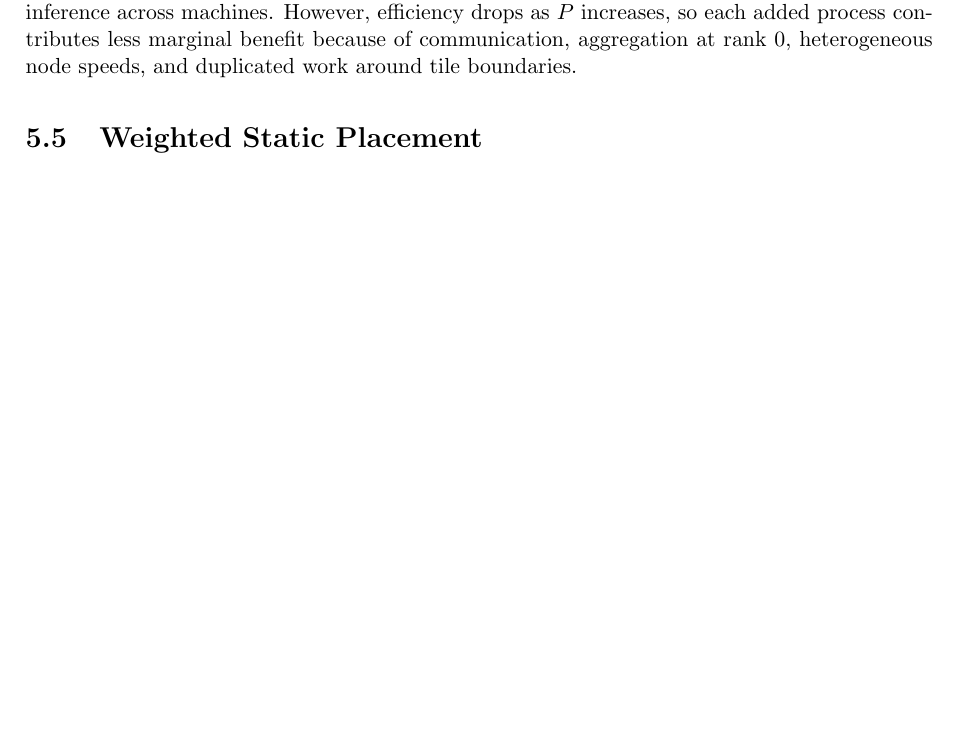
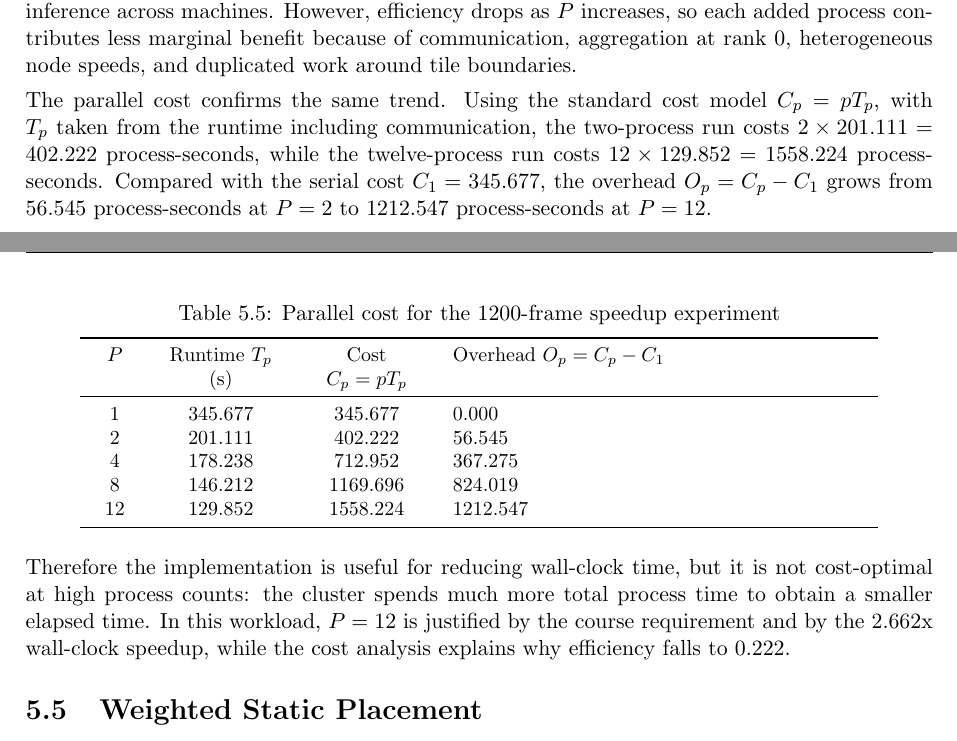
Before and after one commit to thanhlamauto/Parallel-Programming-Final-Project, a LaTeX document (main.tex, which reads sections/07_results_discussion.tex): part of page 19 of 22 before the commit and two parts of pages 15 and 16 of 19 after it, the two joined at a grey line, cut so that both start at the same text, the shorter picture padded with empty space. Compiled offline with pdfLaTeX.

Commit message:
Add parallel cost analysis

```diff
--- a/main.tex
+++ b/main.tex
@@ -34,6 +34,7 @@
 ]{hyperref}
 \usepackage{fancyhdr}
 \usepackage{lastpage}
+\usepackage{titlesec}
 
 \newcolumntype{L}[1]{>{\raggedright\arraybackslash}p{#1}}
 \newcolumntype{C}[1]{>{\centering\arraybackslash}p{#1}}
--- a/sections/07_results_discussion.tex
+++ b/sections/07_results_discussion.tex
@@ -185,6 +185,28 @@
 
 The speedup is measurable but sublinear. Wall-clock speedup rises from 1.719x at two processes to 2.662x at twelve processes, showing that the MPI pipeline benefits from distributing frame-tile inference across machines. However, efficiency drops as \(P\) increases, so each added process contributes less marginal benefit because of communication, aggregation at rank 0, heterogeneous node speeds, and duplicated work around tile boundaries.
 
+The parallel cost confirms the same trend. Using the standard cost model \(C_p=pT_p\), with \(T_p\) taken from the runtime including communication, the two-process run costs \(2\times201.111=402.222\) process-seconds, while the twelve-process run costs \(12\times129.852=1558.224\) process-seconds. Compared with the serial cost \(C_1=345.677\), the overhead \(O_p=C_p-C_1\) grows from 56.545 process-seconds at \(P=2\) to 1212.547 process-seconds at \(P=12\).
+
+\begin{table}[H]
+\centering
+\caption{Parallel cost for the 1200-frame speedup experiment}
+\label{tab:parallel-cost}
+\small
+\begin{tabularx}{0.88\textwidth}{C{0.8cm} C{2.1cm} C{2.2cm} X}
+\toprule
+\(P\) & Runtime \(T_p\) (s) & Cost \(C_p=pT_p\) & Overhead \(O_p=C_p-C_1\) \\
+\midrule
+1 & 345.677 & 345.677 & 0.000 \\
+2 & 201.111 & 402.222 & 56.545 \\
+4 & 178.238 & 712.952 & 367.275 \\
+8 & 146.212 & 1169.696 & 824.019 \\
+12 & 129.852 & 1558.224 & 1212.547 \\
+\bottomrule
+\end{tabularx}
+\end{table}
+
+Therefore the implementation is useful for reducing wall-clock time, but it is not cost-optimal at high process counts: the cluster spends much more total process time to obtain a smaller elapsed time. In this workload, \(P=12\) is justified by the course requirement and by the 2.662x wall-clock speedup, while the cost analysis explains why efficiency falls to 0.222.
+
 \section{Weighted Static Placement}
 This experiment tests whether equal rank placement is appropriate on the heterogeneous three-MacBook cluster. The best measured weighted placement assigns four ranks to the master, six to node1, and two to node2, giving more ranks to the stronger machine and fewer ranks to the slower one.
 
```
Also changed, not shown: main.pdf, main.tex (11 more changed lines).
